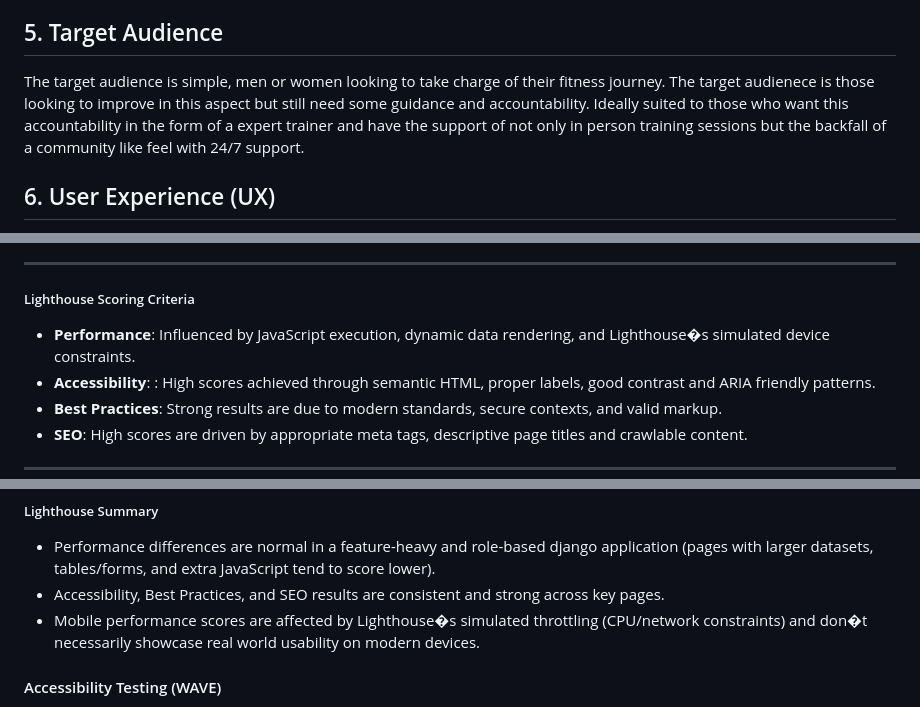
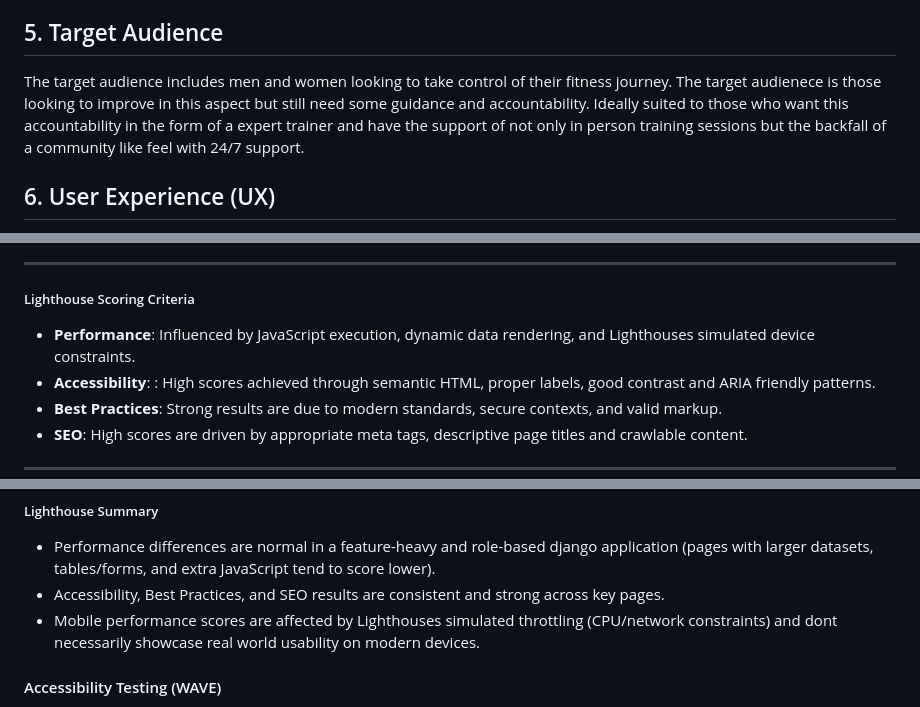
Before and after one commit to moranjohn-95/precision-performance-pt, a Markdown page: README.md, 3 parts joined by grey strips. Drawn GitHub-style.

```diff
--- a/README.md
+++ b/README.md
@@ -62,7 +62,7 @@ The owner needs to be able to oversee the entire system at a high level, while s
 By centralising all business operations into a single dashboard, the platform helps reduce admin time, improve organisation, and ensure a consistent and professional experience for both clients and trainers.
 
 ## 5. Target Audience
-The target audience is simple, men or women looking to take charge of their fitness journey. The target audienece is those looking to improve in this aspect but still need some guidance and accountability. Ideally suited to those who want this accountability in the form of a expert trainer and have the support of not only in person training sessions but the backfall of a community
+The target audience includes men and women looking to take control of their fitness journey. The target audienece is those looking to improve in this aspect but still need some guidance and accountability. Ideally suited to those who want this accountability in the form of a expert trainer and have the support of not only in person training sessions but the backfall of a community
 like feel with 24/7 support.
 
 ## 6. User Experience (UX)
@@ -1332,7 +1388,7 @@ Mobile scores are generally lower than desktop scores due to Lighthouse simulate
 
 ##### Lighthouse Scoring Criteria
 
-- **Performance**: Influenced by JavaScript execution, dynamic data rendering, and Lighthouse�s simulated device constraints.
+- **Performance**: Influenced by JavaScript execution, dynamic data rendering, and Lighthouses simulated device constraints.
 - **Accessibility**: : High scores achieved through semantic HTML, proper labels, good contrast and ARIA friendly patterns.
 - **Best Practices**: Strong results are due to modern standards, secure contexts, and valid markup.
 - **SEO**: High scores are driven by appropriate meta tags, descriptive page titles and crawlable content.
@@ -1411,7 +1467,7 @@ Lower mobile performance scores expected and reflect:
 
 - Performance differences are normal in a feature-heavy and role-based django application (pages with larger datasets, tables/forms, and extra JavaScript tend to score lower).
 - Accessibility, Best Practices, and SEO results are consistent and strong across key pages.
-- Mobile performance scores are affected by Lighthouse�s simulated throttling (CPU/network constraints) and don�t necessarily showcase real world usability on modern devices.
+- Mobile performance scores are affected by Lighthouses simulated throttling (CPU/network constraints) and dont necessarily showcase real world usability on modern devices.
 
 #### Accessibility Testing (WAVE)
 
```
Also changed, not shown: other parts of README.md (+63 -7 lines).
